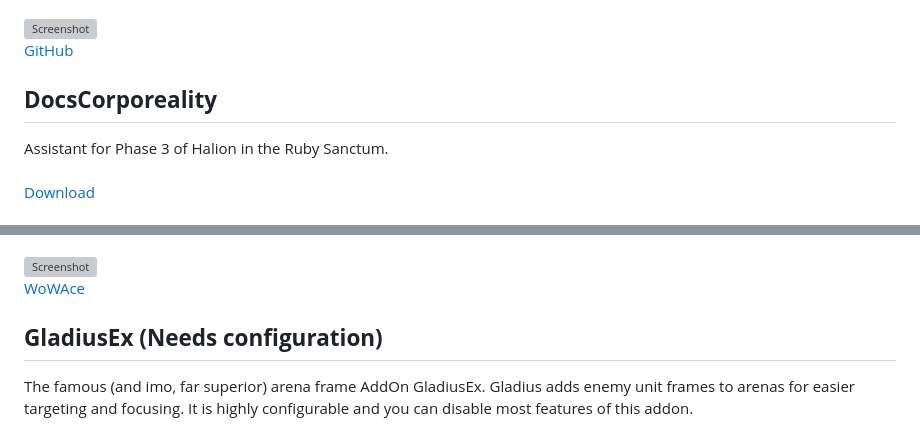
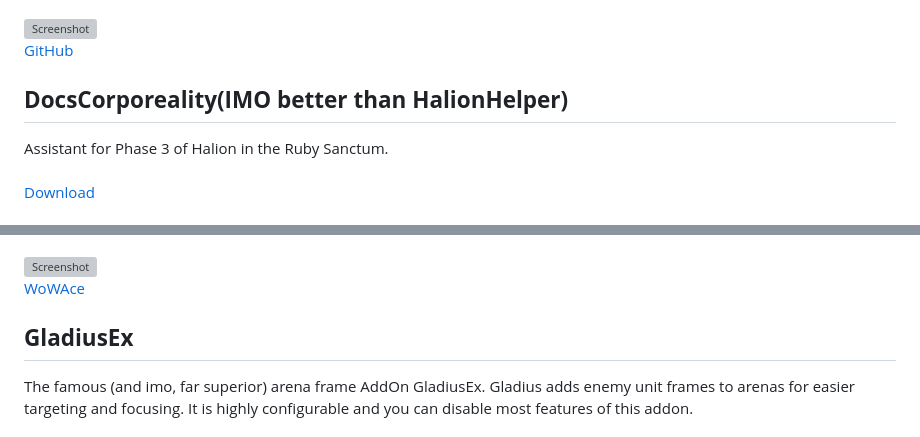
Before and after one commit to NoM0Re/WoW-3.3.5a-Addons, a Markdown page: README.md, 2 parts joined by grey strips. GitHub-like rendering; grey boxes are pictures that could not be loaded.

```diff
--- a/README.md
+++ b/README.md
@@ -413,7 +415,7 @@ Provides a clearer visual display of the Corporeality buff during phase 3 of the
 ![Screenshot](https://github.com/NoM0Re/Addons/blob/main/Bilder/HalionHelper.jpg)<br/>
 [GitHub](https://github.com/bkader/HalionHelper-WoTLK)<br/>
 
-## **DocsCorporeality**
+## **DocsCorporeality(IMO better than HalionHelper)**
 Assistant for Phase 3 of Halion in the Ruby Sanctum.<br/>
 <br/>
 [Download](https://github.com/NoM0Re/Addons/raw/main/Addons/DocsCorporeality_r3.zip)<br/>
@@ -429,7 +431,7 @@ During the Heroic Professor Putricide fight in Icecrown Citadel, if you receive
 ![Screenshot](https://github.com/NoM0Re/Addons/blob/main/Bilder/Plagued1.png)<br/>
 [WoWAce](https://www.wowace.com/projects/plagued/files)<br/>
 
-## **GladiusEx (Needs configuration)**
+## **GladiusEx**
 The famous (and imo, far superior) arena frame AddOn GladiusEx. Gladius adds enemy unit frames to arenas for easier targeting and focusing. It is highly configurable and you can disable most features of this addon.<br/>
 <br/>
 [Download](https://github.com/NoM0Re/Addons/raw/main/Addons/GladiusEx.zip)<br/>
```
Also changed, not shown: other parts of README.md (+19 -17 lines).
